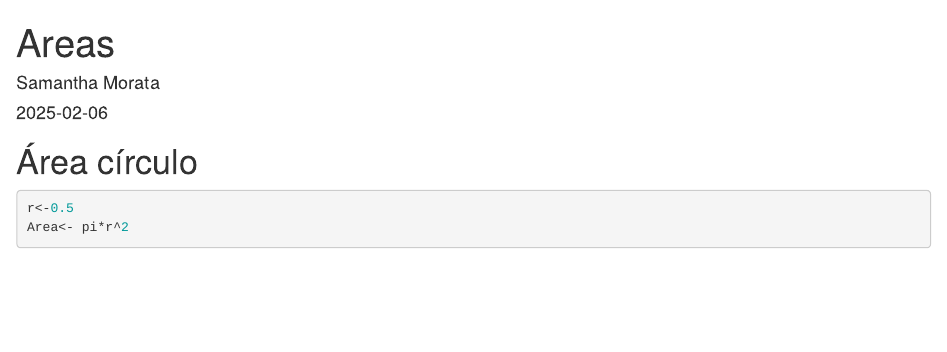
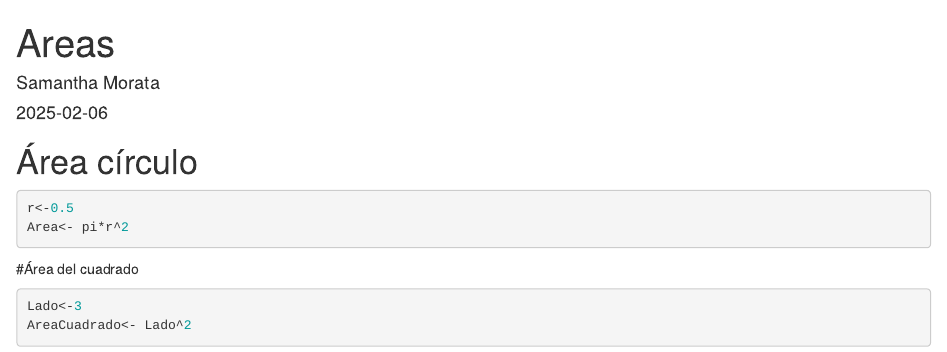
Before and after one commit to saeumo/EjemploControlVersiones, an R Markdown document (Areas.Rmd): the page in a window 1100 px wide, from its top. Rendered offline with R 4.5, knitr and Pandoc, with nearby package versions.

Commit message:
Añado área del cuadrado

````diff
--- a/Areas.Rmd
+++ b/Areas.Rmd
@@ -15,3 +15,10 @@ knitr::opts_chunk$set(echo = TRUE)
 r<-0.5
 Area<- pi*r^2
 ```
+
+#Área del cuadrado
+
+```{r}
+Lado<-3
+AreaCuadrado<- Lado^2
+```
````
